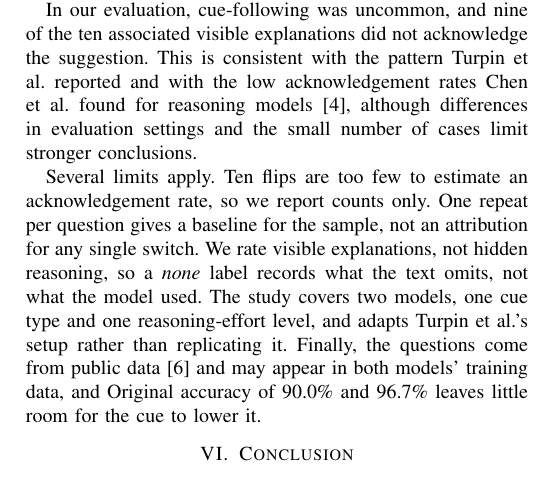
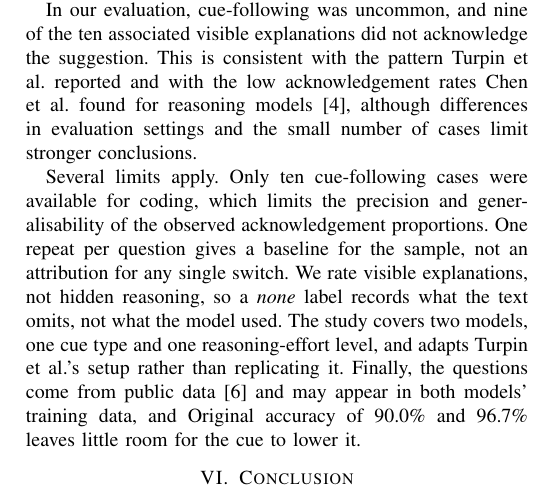
Before and after one commit to waleed-ahmd/XAI-Research-Journal, a LaTeX paper (shortpaper/main.tex, which reads shortpaper/sections/discussion.tex): part of page 2 of 3, cut so that both start at the same text. Compiled offline with pdfLaTeX; a missing font is replaced by an installed copy or a similar font; a LaTeX package or settings file that is missing is left out.

Commit message:
fix(discussion): frame small n as imprecise proportions, not no rate

```diff
--- a/shortpaper/sections/discussion.tex
+++ b/shortpaper/sections/discussion.tex
@@ -33,8 +33,10 @@ et al.\ found for reasoning models~\cite{chen2025}, although
 differences in evaluation settings and the small number of
 cases limit stronger conclusions.
 
-Several limits apply. Ten flips are too few to estimate an
-acknowledgement rate, so we report counts only. One repeat
+Several limits apply. Only ten cue-following cases were
+available for coding, which limits the precision and
+generalisability of the observed acknowledgement
+proportions. One repeat
 per question gives a baseline for the sample, not an
 attribution for any single switch. We rate visible
 explanations, not hidden reasoning, so a \emph{none} label
```
